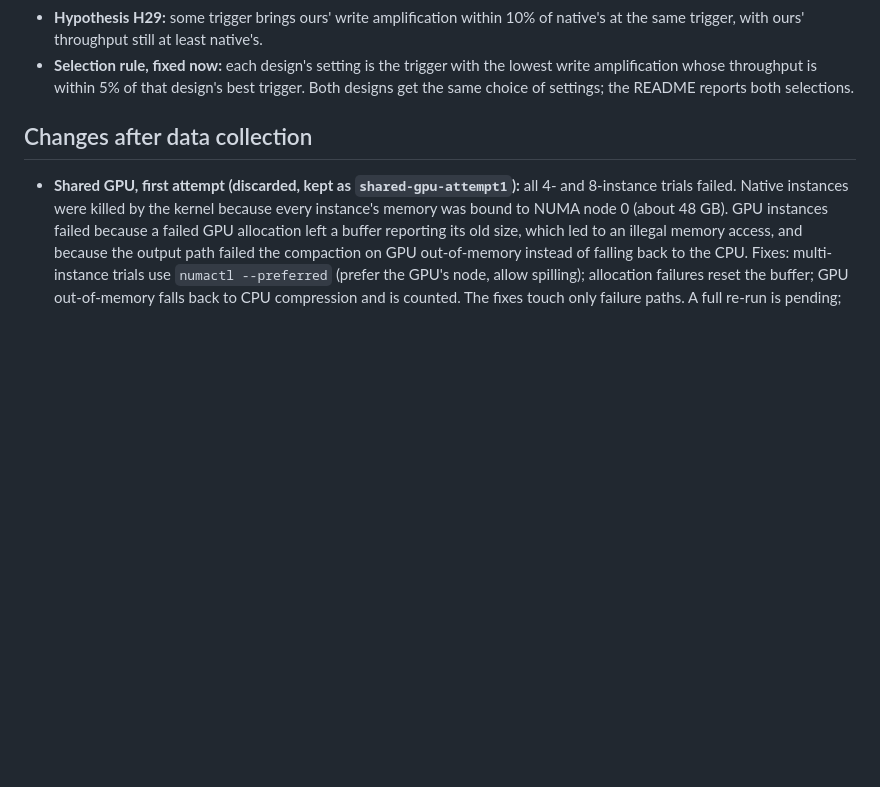
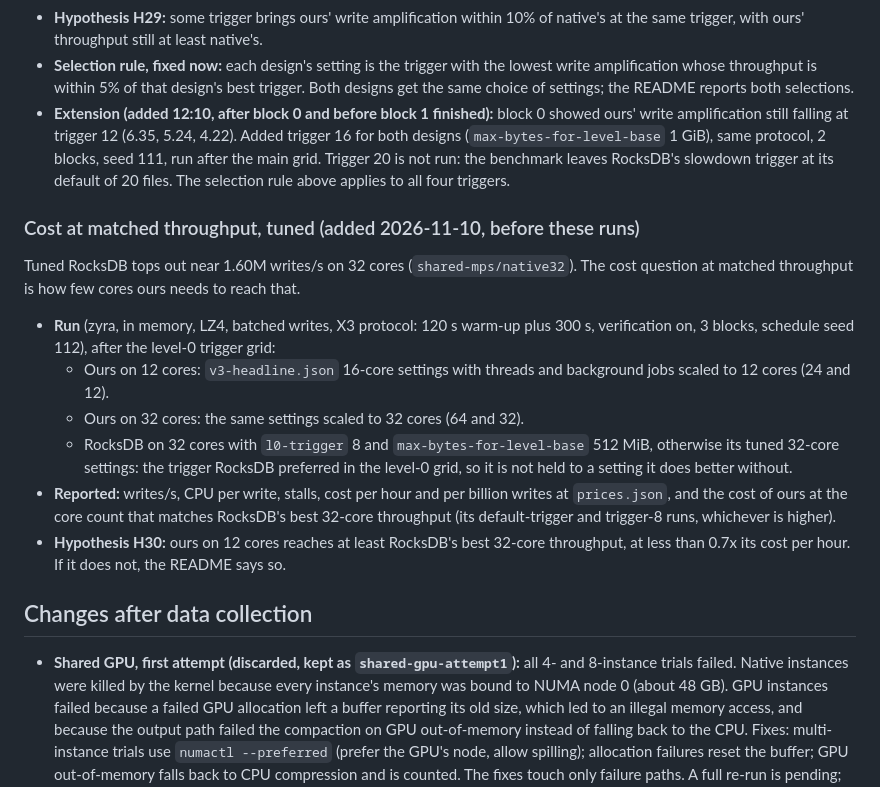
Before and after one commit to saifaldin14/lsm-tree, a Markdown page: publication/PREREGISTRATION.md, the part around the change. GitHub-like rendering; blank space fills up the shorter version.

Commit message:
Preregister trigger 16 extension and cost at matched throughput (H30)
Trigger 16 for both designs at 8 cores (trigger 20 excluded: slowdown
trigger stays at 20). Cost: ours on 12 and 32 cores and RocksDB on 32
cores at trigger 8, X3 protocol, 3 blocks, seed 112. H30: ours on 12
cores reaches RocksDB's best 32-core throughput at under 0.7x its cost
per hour.

```diff
--- a/publication/PREREGISTRATION.md
+++ b/publication/PREREGISTRATION.md
@@ -691,6 +691,30 @@ new data, and level 1 is rewritten more often per user byte.
 - **Selection rule, fixed now:** each design's setting is the trigger with the lowest
   write amplification whose throughput is within 5% of that design's best trigger.
   Both designs get the same choice of settings; the README reports both selections.
+- **Extension (added 12:10, after block 0 and before block 1 finished):** block 0 showed
+  ours' write amplification still falling at trigger 12 (6.35, 5.24, 4.22). Added trigger
+  16 for both designs (`max-bytes-for-level-base` 1 GiB), same protocol, 2 blocks, seed 111,
+  run after the main grid. Trigger 20 is not run: the benchmark leaves RocksDB's slowdown
+  trigger at its default of 20 files. The selection rule above applies to all four triggers.
+
+### Cost at matched throughput, tuned (added 2026-11-10, before these runs)
+
+Tuned RocksDB tops out near 1.60M writes/s on 32 cores (`shared-mps/native32`). The cost
+question at matched throughput is how few cores ours needs to reach that.
+
+- **Run** (zyra, in memory, LZ4, batched writes, X3 protocol: 120 s warm-up plus 300 s,
+  verification on, 3 blocks, schedule seed 112), after the level-0 trigger grid:
+  - Ours on 12 cores: `v3-headline.json` 16-core settings with threads and background
+    jobs scaled to 12 cores (24 and 12).
+  - Ours on 32 cores: the same settings scaled to 32 cores (64 and 32).
+  - RocksDB on 32 cores with `l0-trigger` 8 and `max-bytes-for-level-base` 512 MiB,
+    otherwise its tuned 32-core settings: the trigger RocksDB preferred in the level-0
+    grid, so it is not held to a setting it does better without.
+- **Reported:** writes/s, CPU per write, stalls, cost per hour and per billion writes at
+  `prices.json`, and the cost of ours at the core count that matches RocksDB's best
+  32-core throughput (its default-trigger and trigger-8 runs, whichever is higher).
+- **Hypothesis H30:** ours on 12 cores reaches at least RocksDB's best 32-core throughput,
+  at less than 0.7x its cost per hour. If it does not, the README says so.
 
 ## Changes after data collection
 
```
